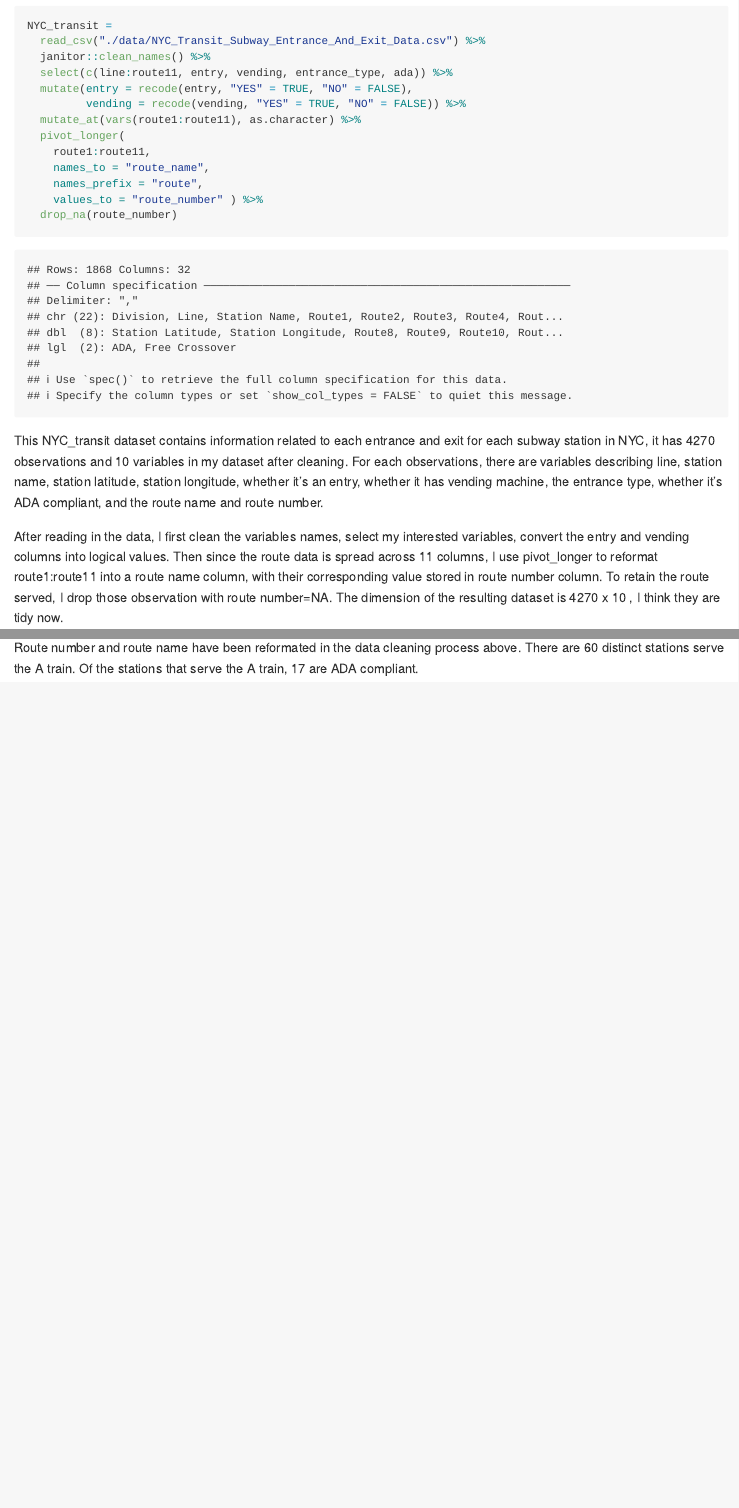
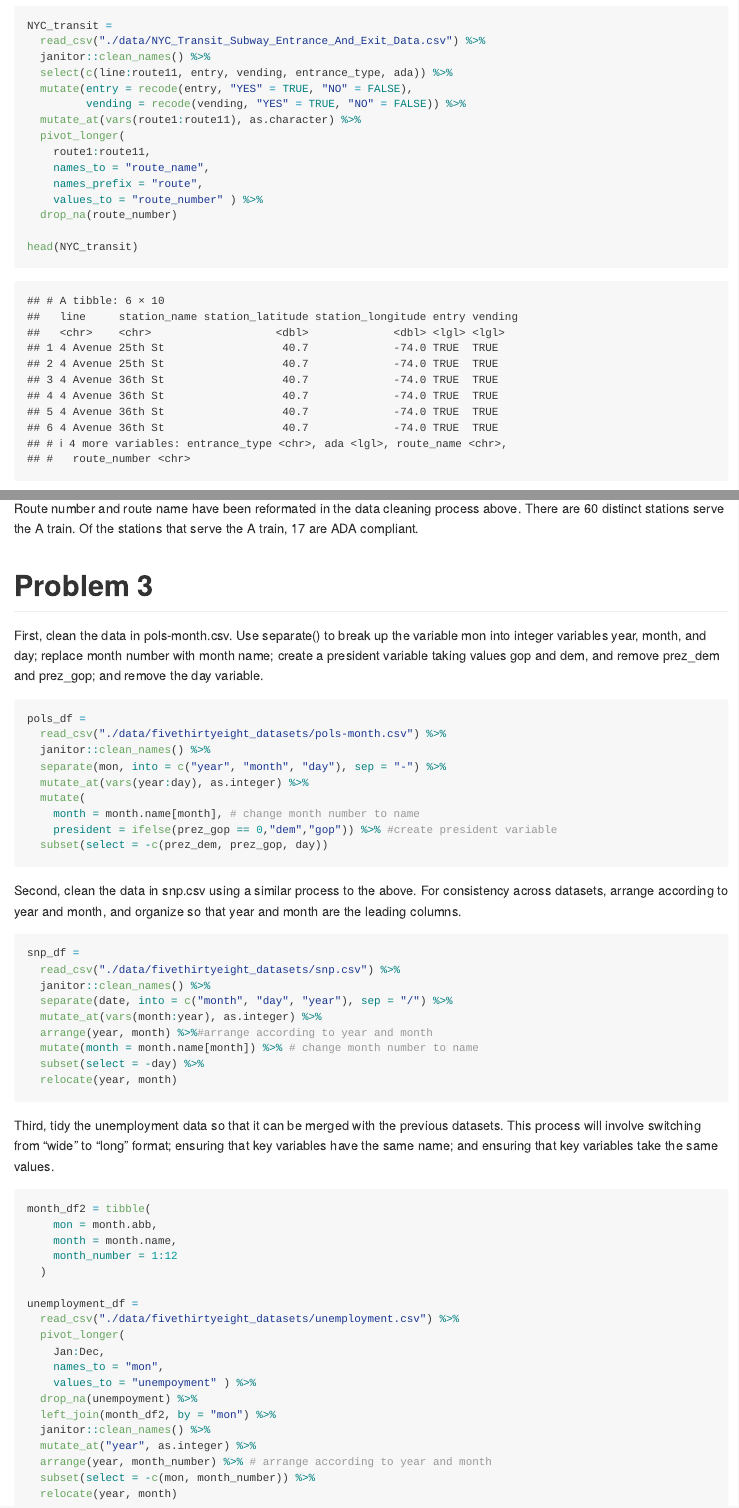
Before and after one commit to Wenbofei/p8105_hw2_wf, an R Markdown document (p8105_hw2_wf2270.Rmd): the page in a window 1100 px wide, from 2220 px down, and a second part further down, joined at a grey line. Rendered offline with R 4.5, knitr and Pandoc, with nearby package versions; column names are cleaned by a stand-in for the janitor package.

Commit message:
Prob3 read and clean data

````diff
--- a/p8105_hw2_wf2270.Rmd
+++ b/p8105_hw2_wf2270.Rmd
@@ -77,7 +77,7 @@ The total precipitation in 2018 is `r sum(pull(precip_2018, total))`. The median
 
 # Problem 2
 
-```{r}
+```{r P2, message=FALSE}
 NYC_transit =
   read_csv("./data/NYC_Transit_Subway_Entrance_And_Exit_Data.csv") %>%
   janitor::clean_names() %>%
@@ -91,6 +91,8 @@ NYC_transit =
     names_prefix = "route",
     values_to = "route_number" ) %>%
   drop_na(route_number)
+
+head(NYC_transit)
 ```
 
 
@@ -108,3 +110,58 @@ Answer questions:
 
 
 Route number and route name have been reformated in the data cleaning process above. There are `r nrow(distinct(filter(NYC_transit, route_number == "A"), line, station_name))` distinct stations serve the A train. Of the stations that serve the A train, `r nrow(distinct(filter(NYC_transit, route_number == "A" & ada == TRUE), line, station_name))` are ADA compliant.
+
+# Problem 3
+
+First, clean the data in pols-month.csv. Use separate() to break up the variable mon into integer variables year, month, and day; replace month number with month name; create a president variable taking values gop and dem, and remove prez_dem and prez_gop; and remove the day variable.
+
+```{r P3read1, message=FALSE}
+pols_df =
+  read_csv("./data/fivethirtyeight_datasets/pols-month.csv") %>%
+  janitor::clean_names() %>%
+  separate(mon, into = c("year", "month", "day"), sep = "-") %>%
+  mutate_at(vars(year:day), as.integer) %>%
+  mutate(
+    month = month.name[month], # change month number to name
+    president = ifelse(prez_gop == 0,"dem","gop")) %>% #create president variable
+  subset(select = -c(prez_dem, prez_gop, day))
+```
+
+Second, clean the data in snp.csv using a similar process to the above. For consistency across datasets, arrange according to year and month, and organize so that year and month are the leading columns.
+
+
+```{r P3read2, message=FALSE}
+snp_df =
+  read_csv("./data/fivethirtyeight_datasets/snp.csv") %>%
+  janitor::clean_names() %>%
+  separate(date, into = c("month", "day", "year"), sep = "/") %>%
+  mutate_at(vars(month:year), as.integer) %>%
+  arrange(year, month) %>%#arrange according to year and month
+  mutate(month = month.name[month]) %>% # change month number to name
+  subset(select = -day) %>%
+  relocate(year, month)
+```
+
+Third, tidy the unemployment data so that it can be merged with the previous datasets. This process will involve switching from “wide” to “long” format; ensuring that key variables have the same name; and ensuring that key variables take the same values.
+
+```{r P3read3, message=FALSE}
+month_df2 = tibble(
+    mon = month.abb,
+    month = month.name,
+    month_number = 1:12
+  )
+
+unemployment_df =
+  read_csv("./data/fivethirtyeight_datasets/unemployment.csv") %>%
+  pivot_longer(
+    Jan:Dec,
+    names_to = "mon",
+    values_to = "unempoyment" ) %>%
+  drop_na(unempoyment) %>%
+  left_join(month_df2, by = "mon") %>%
+  janitor::clean_names() %>%
+  mutate_at("year", as.integer) %>%
+  arrange(year, month_number) %>% # arrange according to year and month
+  subset(select = -c(mon, month_number)) %>%
+  relocate(year, month)
+```
````
Also changed, not shown: p8105_hw2_wf2270.md.
